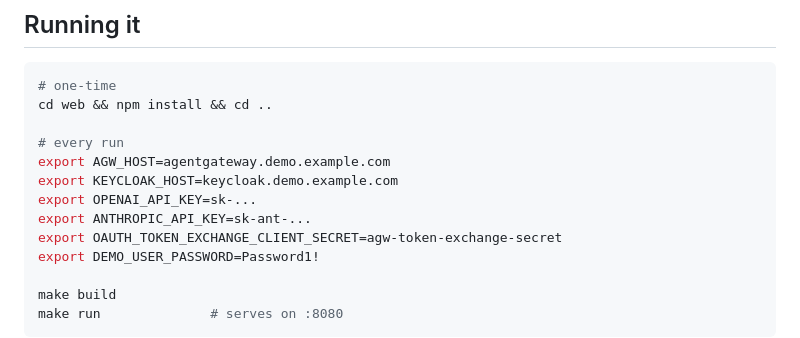
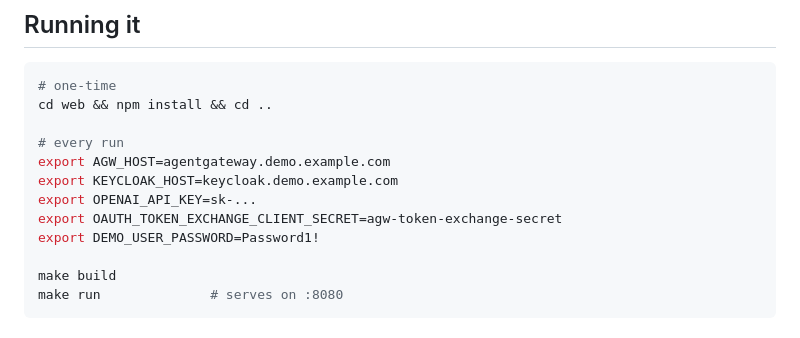
Before and after one commit to day0ops/agentgateway-demo-wizard, a Markdown page: README.md, the part around the change. Rendered like a GitHub page.

Commit message:
docs: remove leftover ANTHROPIC_API_KEY from README example
The Go code no longer reads ANTHROPIC_API_KEY; the env-var table and
count were already updated but this bash example line was missed.

```diff
--- a/README.md
+++ b/README.md
@@ -63,7 +63,6 @@ cd web && npm install && cd ..
 export AGW_HOST=agentgateway.demo.example.com
 export KEYCLOAK_HOST=keycloak.demo.example.com
 export OPENAI_API_KEY=sk-...
-export ANTHROPIC_API_KEY=sk-ant-...
 export OAUTH_TOKEN_EXCHANGE_CLIENT_SECRET=agw-token-exchange-secret
 export DEMO_USER_PASSWORD=Password1!
 
```
